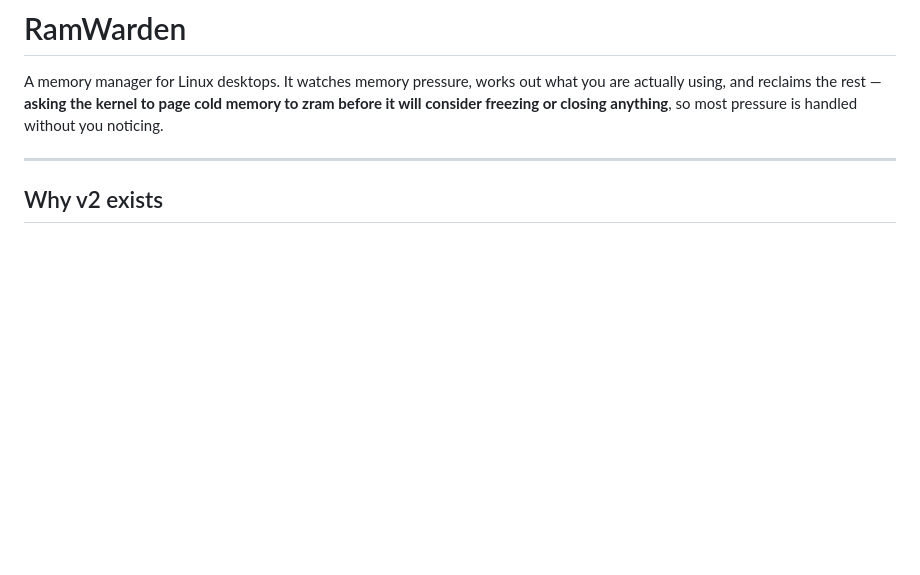
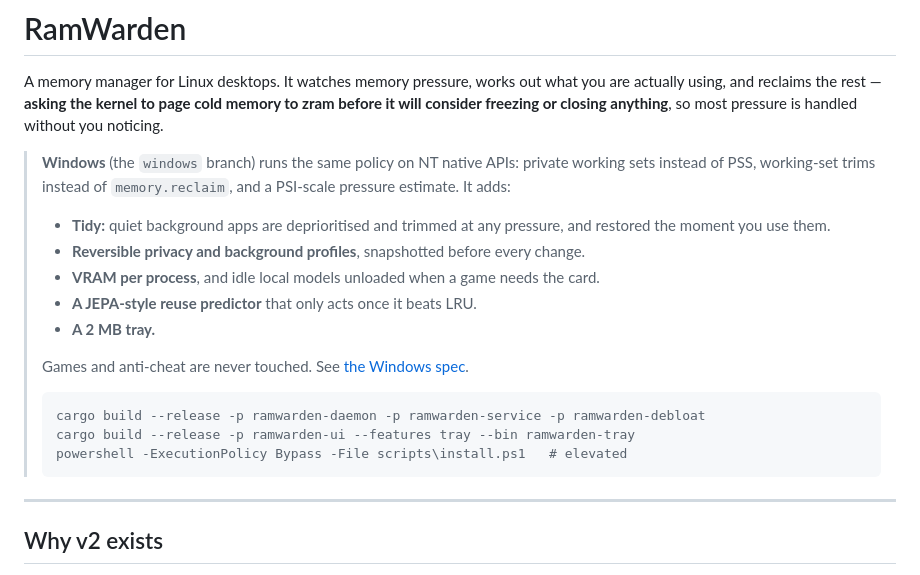
Before and after one commit to ethanrxla/ramwarden, a Markdown page: README.md, the part around the change. GitHub-like rendering; blank space fills up the shorter version.

````diff
--- a/README.md
+++ b/README.md
@@ -4,6 +4,28 @@ A memory manager for Linux desktops. It watches memory pressure, works out what
 you are actually using, and reclaims the rest — **asking the kernel to page cold
 memory to zram before it will consider freezing or closing anything**, so most
 pressure is handled without you noticing.
+
+> **Windows** (the `windows` branch) runs the same policy on NT native APIs:
+> private working sets instead of PSS, working-set trims instead of
+> `memory.reclaim`, and a PSI-scale pressure estimate. It adds:
+>
+> * **Tidy:** quiet background apps are deprioritised and trimmed at any
+>   pressure, and restored the moment you use them.
+> * **Reversible privacy and background profiles**, snapshotted before every
+>   change.
+> * **VRAM per process**, and idle local models unloaded when a game needs
+>   the card.
+> * **A JEPA-style reuse predictor** that only acts once it beats LRU.
+> * **A 2 MB tray.**
+>
+> Games and anti-cheat are never touched. See
+> [the Windows spec](docs/specs/windows.md).
+>
+> ```powershell
+> cargo build --release -p ramwarden-daemon -p ramwarden-service -p ramwarden-debloat
+> cargo build --release -p ramwarden-ui --features tray --bin ramwarden-tray
+> powershell -ExecutionPolicy Bypass -File scripts\install.ps1   # elevated
+> ```
 
 ---
 
````
Also changed, not shown: docs/specs/windows.md (+131 -39 lines).
